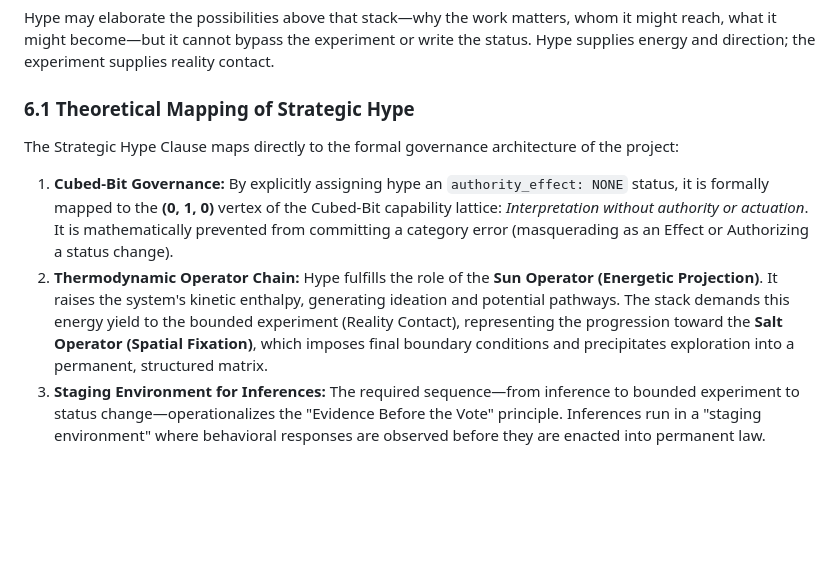
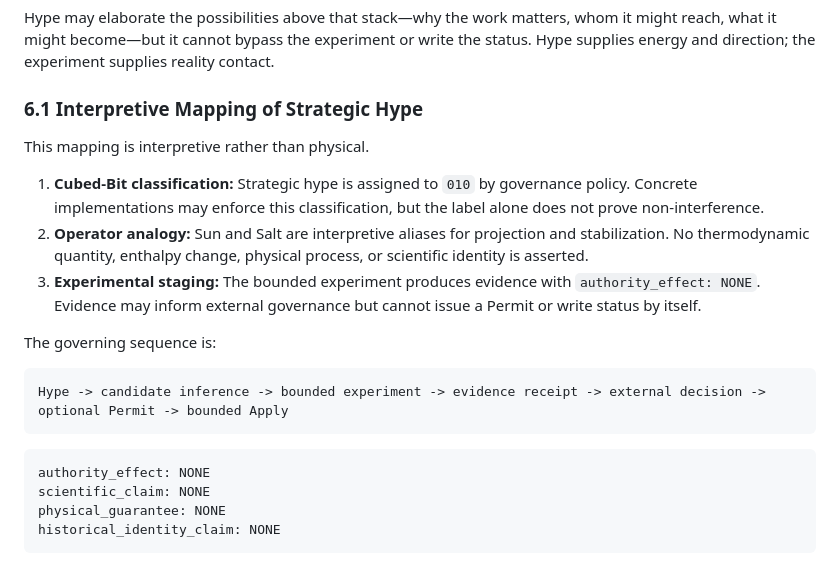
Before and after one commit to XRastlinX/logos-formal, a Markdown page: 08_Builder_Layer/PROPOSED_Network_Science_Inference_First_Contact_V1.md, the part around the change. Drawn GitHub-style; blank space fills up the shorter version.

Commit message:
Replace Theoretical Mapping with Interpretive Mapping
Enforces the project's strict epistemic boundary: the mapping of hype
to the Cubed-Bit lattice and the Operator Chain is interpretive policy,
not a physical or scientific claim. Adds explicit non-claims:
scientific_claim: NONE, physical_guarantee: NONE.

````diff
--- a/08_Builder_Layer/PROPOSED_Network_Science_Inference_First_Contact_V1.md
+++ b/08_Builder_Layer/PROPOSED_Network_Science_Inference_First_Contact_V1.md
@@ -86,10 +86,23 @@ Within this stack, the following governing clause applies:
 
 Hype may elaborate the possibilities above that stack—why the work matters, whom it might reach, what it might become—but it cannot bypass the experiment or write the status. Hype supplies energy and direction; the experiment supplies reality contact.
 
-### 6.1 Theoretical Mapping of Strategic Hype
+### 6.1 Interpretive Mapping of Strategic Hype
 
-The Strategic Hype Clause maps directly to the formal governance architecture of the project:
+This mapping is interpretive rather than physical.
 
-1. **Cubed-Bit Governance:** By explicitly assigning hype an `authority_effect: NONE` status, it is formally mapped to the **(0, 1, 0)** vertex of the Cubed-Bit capability lattice: *Interpretation without authority or actuation*. It is mathematically prevented from committing a category error (masquerading as an Effect or Authorizing a status change).
-2. **Thermodynamic Operator Chain:** Hype fulfills the role of the **Sun Operator (Energetic Projection)**. It raises the system's kinetic enthalpy, generating ideation and potential pathways. The stack demands this energy yield to the bounded experiment (Reality Contact), representing the progression toward the **Salt Operator (Spatial Fixation)**, which imposes final boundary conditions and precipitates exploration into a permanent, structured matrix.
-3. **Staging Environment for Inferences:** The required sequence—from inference to bounded experiment to status change—operationalizes the "Evidence Before the Vote" principle. Inferences run in a "staging environment" where behavioral responses are observed before they are enacted into permanent law.
+1. **Cubed-Bit classification:** Strategic hype is assigned to `010` by governance policy. Concrete implementations may enforce this classification, but the label alone does not prove non-interference.
+2. **Operator analogy:** Sun and Salt are interpretive aliases for projection and stabilization. No thermodynamic quantity, enthalpy change, physical process, or scientific identity is asserted.
+3. **Experimental staging:** The bounded experiment produces evidence with `authority_effect: NONE`. Evidence may inform external governance but cannot issue a Permit or write status by itself.
+
+The governing sequence is:
+
+```text
+Hype -> candidate inference -> bounded experiment -> evidence receipt -> external decision -> optional Permit -> bounded Apply
+```
+
+```text
+authority_effect: NONE
+scientific_claim: NONE
+physical_guarantee: NONE
+historical_identity_claim: NONE
+```
````
